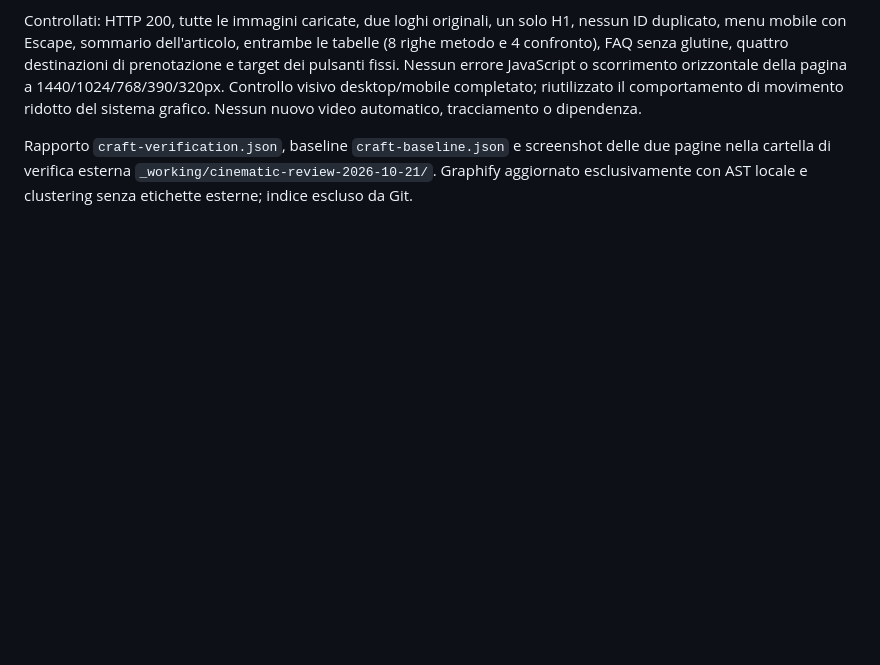
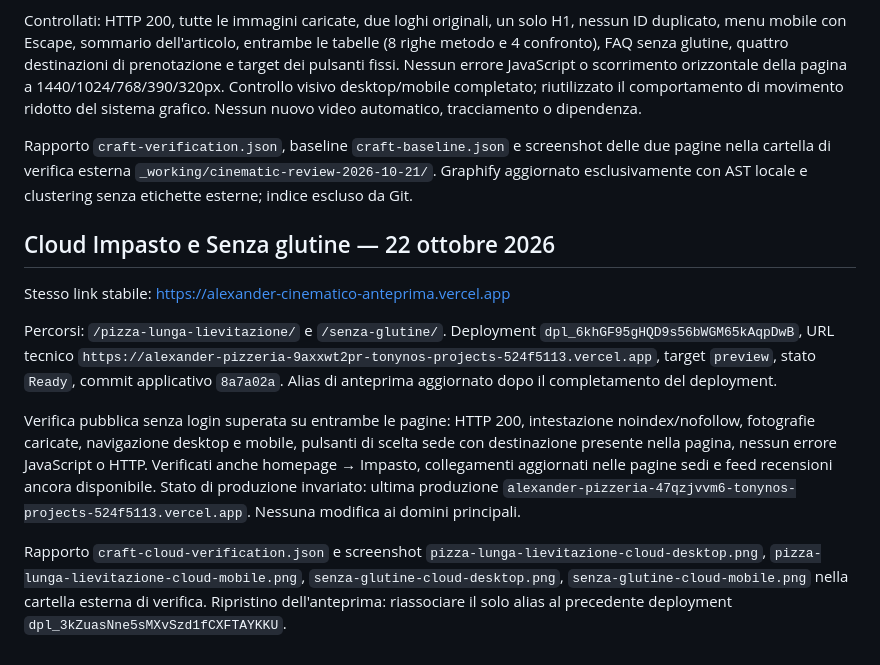
Before and after one commit to tonyno16/Alexander-Pizzeria, a Markdown page: docs/cinematic-preview.md, the part around the change. Rendered like a GitHub page; blank space fills up the shorter version.

Commit message:
Record verified dough and gluten-free cloud preview

```diff
--- a/docs/cinematic-preview.md
+++ b/docs/cinematic-preview.md
@@ -120,3 +120,13 @@ Fotografie reali esistenti; per il Senza glutine usata la foto al tavolo già pr
 Controllati: HTTP 200, tutte le immagini caricate, due loghi originali, un solo H1, nessun ID duplicato, menu mobile con Escape, sommario dell'articolo, entrambe le tabelle (8 righe metodo e 4 confronto), FAQ senza glutine, quattro destinazioni di prenotazione e target dei pulsanti fissi. Nessun errore JavaScript o scorrimento orizzontale della pagina a 1440/1024/768/390/320px. Controllo visivo desktop/mobile completato; riutilizzato il comportamento di movimento ridotto del sistema grafico. Nessun nuovo video automatico, tracciamento o dipendenza.
 
 Rapporto `craft-verification.json`, baseline `craft-baseline.json` e screenshot delle due pagine nella cartella di verifica esterna `_working/cinematic-review-2026-10-21/`. Graphify aggiornato esclusivamente con AST locale e clustering senza etichette esterne; indice escluso da Git.
+
+## Cloud Impasto e Senza glutine — 22 ottobre 2026
+
+Stesso link stabile: https://alexander-cinematico-anteprima.vercel.app
+
+Percorsi: `/pizza-lunga-lievitazione/` e `/senza-glutine/`. Deployment `dpl_6khGF95gHQD9s56bWGM65kAqpDwB`, URL tecnico `https://alexander-pizzeria-9axxwt2pr-tonynos-projects-524f5113.vercel.app`, target `preview`, stato `Ready`, commit applicativo `8a7a02a`. Alias di anteprima aggiornato dopo il completamento del deployment.
+
+Verifica pubblica senza login superata su entrambe le pagine: HTTP 200, intestazione noindex/nofollow, fotografie caricate, navigazione desktop e mobile, pulsanti di scelta sede con destinazione presente nella pagina, nessun errore JavaScript o HTTP. Verificati anche homepage → Impasto, collegamenti aggiornati nelle pagine sedi e feed recensioni ancora disponibile. Stato di produzione invariato: ultima produzione `alexander-pizzeria-47qzjvvm6-tonynos-projects-524f5113.vercel.app`. Nessuna modifica ai domini principali.
+
+Rapporto `craft-cloud-verification.json` e screenshot `pizza-lunga-lievitazione-cloud-desktop.png`, `pizza-lunga-lievitazione-cloud-mobile.png`, `senza-glutine-cloud-desktop.png`, `senza-glutine-cloud-mobile.png` nella cartella esterna di verifica. Ripristino dell'anteprima: riassociare il solo alias al precedente deployment `dpl_3kZuasNne5sMXvSzd1fCXFTAYKKU`.
```
